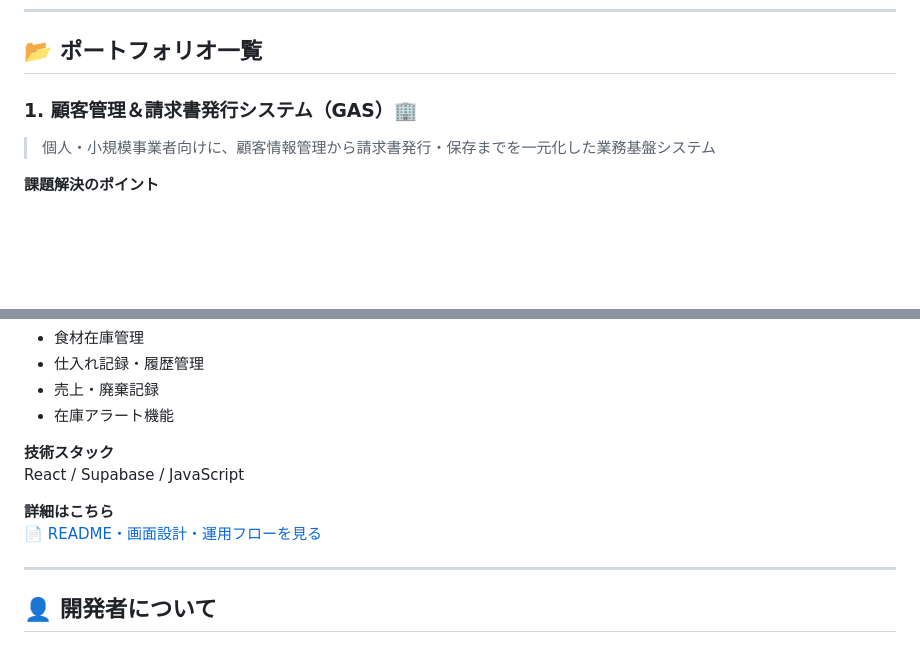
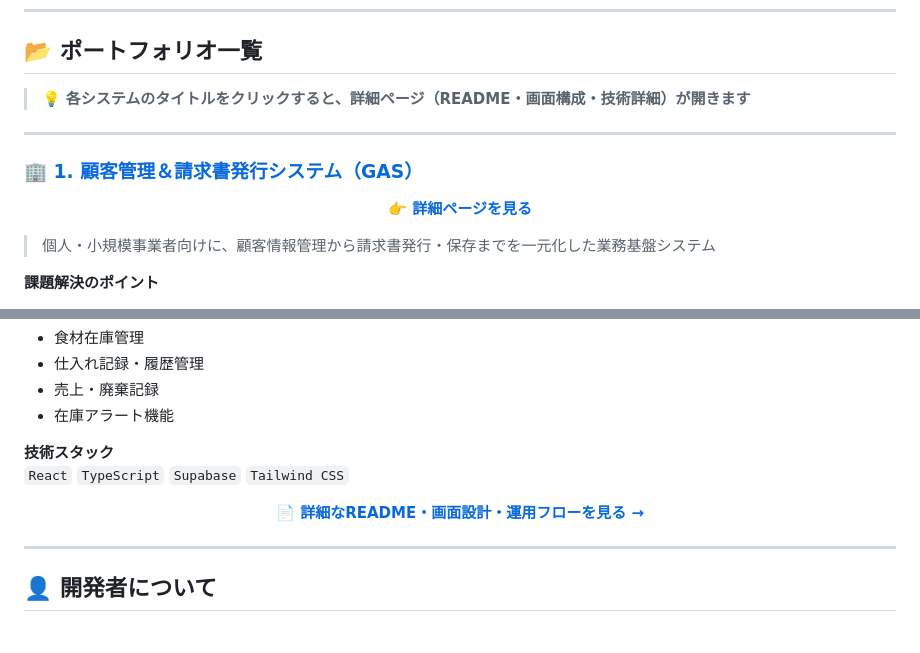
Before and after one commit to usako-ui/Portfolio-, a Markdown page: README.md, 2 parts joined by grey strips. Drawn GitHub-style; blank space fills up the shorter version.

```diff
--- a/README.md
+++ b/README.md
@@ -31,7 +31,17 @@
 
 ## 📂 ポートフォリオ一覧
 
-### 1. 顧客管理＆請求書発行システム（GAS）🏢
+> 💡 **各システムのタイトルをクリックすると、詳細ページ（README・画面構成・技術詳細）が開きます**
+
+---
+
+### 🏢 [1. 顧客管理＆請求書発行システム（GAS）](https://github.com/usako-ui/customer-management-invoice-system-portfolio)
+
+<div align="center">
+
+**[👉 詳細ページを見る](https://github.com/usako-ui/customer-management-invoice-system-portfolio)**
+
+</div>
 
 > 個人・小規模事業者向けに、顧客情報管理から請求書発行・保存までを一元化した業務基盤システム
 
@@ -116,10 +153,13 @@ Google Apps Script / Google Spreadsheet
 - 在庫アラート機能
 
 **技術スタック**
-React / Supabase / JavaScript
+`React` `TypeScript` `Supabase` `Tailwind CSS`
 
-**詳細はこちら**
-[📄 README・画面設計・運用フローを見る](https://github.com/usako-ui/inventory-management-portfolio)
+<div align="center">
+
+**[📄 詳細なREADME・画面設計・運用フローを見る →](https://github.com/usako-ui/inventory-management-portfolio)**
+
+</div>
 
 ---
 
```
Also changed, not shown: other parts of README.md (+42 -15 lines).
